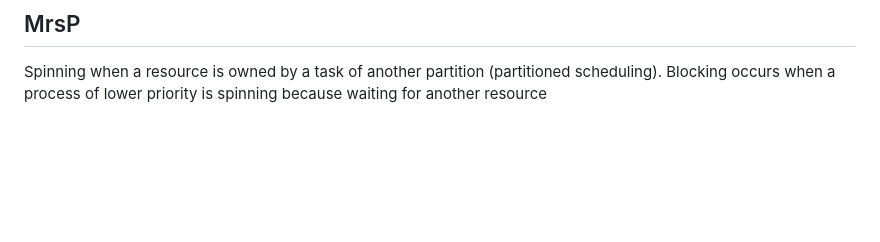
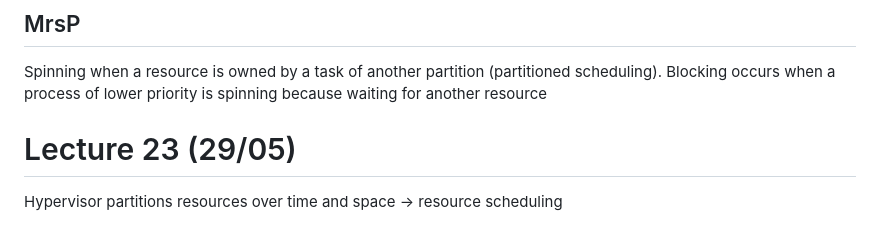
Before and after one commit to alberto-lazari/computer-science, a Markdown page: real-time-systems/notes.md, the part around the change. Drawn GitHub-style; blank space fills up the shorter version.

Commit message:
RTS: the last celebration

```diff
--- a/real-time-systems/notes.md
+++ b/real-time-systems/notes.md
@@ -357,3 +357,6 @@ Uses FIFO queue (granting linear await time) that can be accessed after passing
 ## MrsP
 Spinning when a resource is owned by a task of another partition (partitioned scheduling).
 Blocking occurs when a process of lower priority is spinning because waiting for another resource
+
+# Lecture 23 (29/05)
+Hypervisor partitions resources over time and space -> resource scheduling
```
